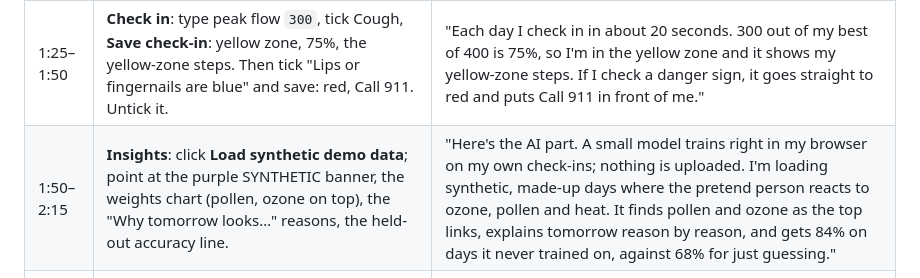
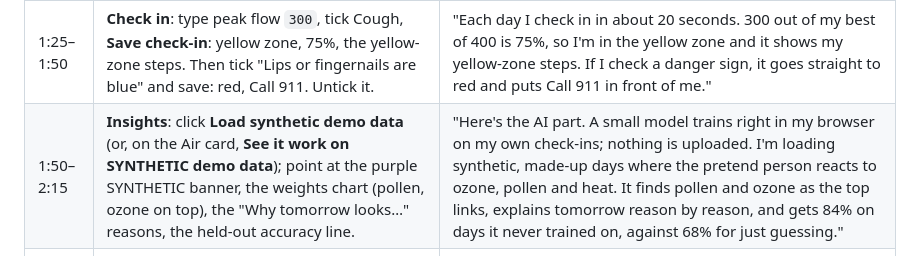
Before and after one commit to draarivpatel-ui/Breatheasy, a Markdown page: demo-script.md, the part around the change. Rendered like a GitHub page.

```diff
--- a/demo-script.md
+++ b/demo-script.md
@@ -23,7 +23,7 @@
 | 0:35–1:00 | Tomorrow card: point at the AQI badge, the category, ozone ppb and PM2.5 rows, then the source line at the bottom. | "This is tomorrow's air for Sugar Land. It takes the hourly ozone and PM2.5 forecast and computes the AQI with EPA's own rules: 8-hour ozone, 24-hour PM2.5, EPA's breakpoints. Down here it shows the forecast service's own number too, so you can see they agree closely. And it's honest about pollen: there's no free U.S. pollen forecast, so it says so." |
 | 1:00–1:25 | Go to **My plan**, paste the example entries, tick Ozone, **Save plan**. Jump back to the card: the "Your plan, before exercise" line is now there. | "I copy my plan in from my doctor's sheet. These are example entries. Now on an orange ozone day the card shows EPA's guidance and, right next to it, my own plan's pre-exercise step. The app never makes up medicine or doses; treatment text only comes from what I typed." |
 | 1:25–1:50 | **Check in**: type peak flow `300`, tick Cough, **Save check-in**: yellow zone, 75%, the yellow-zone steps. Then tick "Lips or fingernails are blue" and save: red, Call 911. Untick it. | "Each day I check in in about 20 seconds. 300 out of my best of 400 is 75%, so I'm in the yellow zone and it shows my yellow-zone steps. If I check a danger sign, it goes straight to red and puts Call 911 in front of me." |
-| 1:50–2:15 | **Insights**: click **Load synthetic demo data**; point at the purple SYNTHETIC banner, the weights chart (pollen, ozone on top), the "Why tomorrow looks…" reasons, the held-out accuracy line. | "Here's the AI part. A small model trains right in my browser on my own check-ins; nothing is uploaded. I'm loading synthetic, made-up days where the pretend person reacts to ozone, pollen and heat. It finds pollen and ozone as the top links, explains tomorrow reason by reason, and gets 84% on days it never trained on, against 68% for just guessing." |
+| 1:50–2:15 | **Insights**: click **Load synthetic demo data** (or, on the Air card, **See it work on SYNTHETIC demo data**); point at the purple SYNTHETIC banner, the weights chart (pollen, ozone on top), the "Why tomorrow looks…" reasons, the held-out accuracy line. | "Here's the AI part. A small model trains right in my browser on my own check-ins; nothing is uploaded. I'm loading synthetic, made-up days where the pretend person reacts to ozone, pollen and heat. It finds pollen and ozone as the top links, explains tomorrow reason by reason, and gets 84% on days it never trained on, against 68% for just guessing." |
 | 2:15–2:35 | Tap **Explain** on a rough day in Recent check-ins: point at the bars and the "trained only on the days before it" line. Scroll to **How much can you trust it?**: the SYNTHETIC tag, the reliability dots on the dashed line, the accuracy-vs-days curve. | "I can explain any past day: pollen tripled the odds, and here's what it would have said using only earlier days. And to check it's trustworthy, it tests itself on 12 made-up people: when it says 70%, about 70% of those days were rough, and it gets better from two weeks of logs to about a month." |
 | 2:35–2:47 | Back on the card: click **Share with coach or nurse** (show the note), then **Add to calendar**; switch the language to **ES** for two seconds and back. | "One tap writes a note for my coach or school nurse, or puts tomorrow's plan in my calendar. It's in Spanish, installs to the home screen, works offline, and stays on my device." |
 | 2:47–2:57 | About section: sources list, then the header again. | "Every number comes from CDC, NHLBI, EPA or the American Lung Association. BreatheEasy isn't medical advice; it helps families actually use the plan their doctor already wrote. Thanks for watching." |
```
